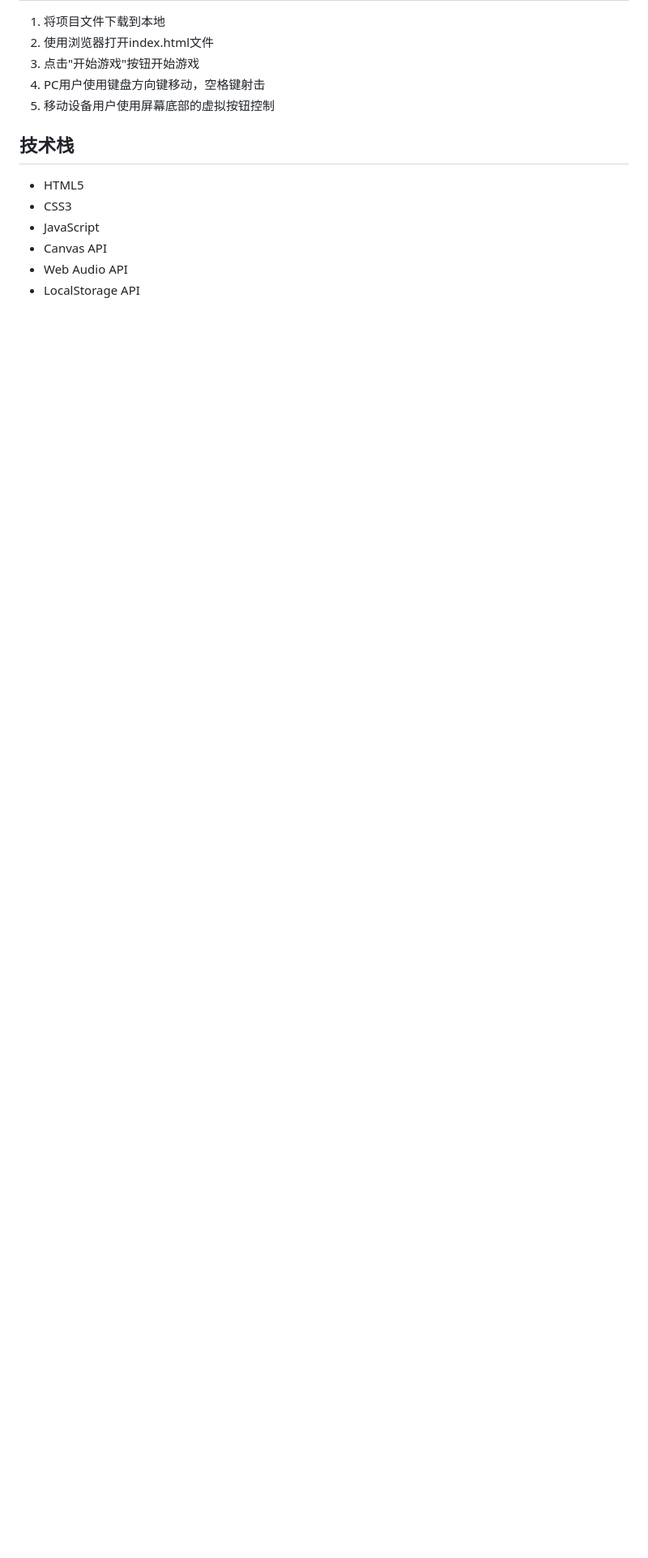
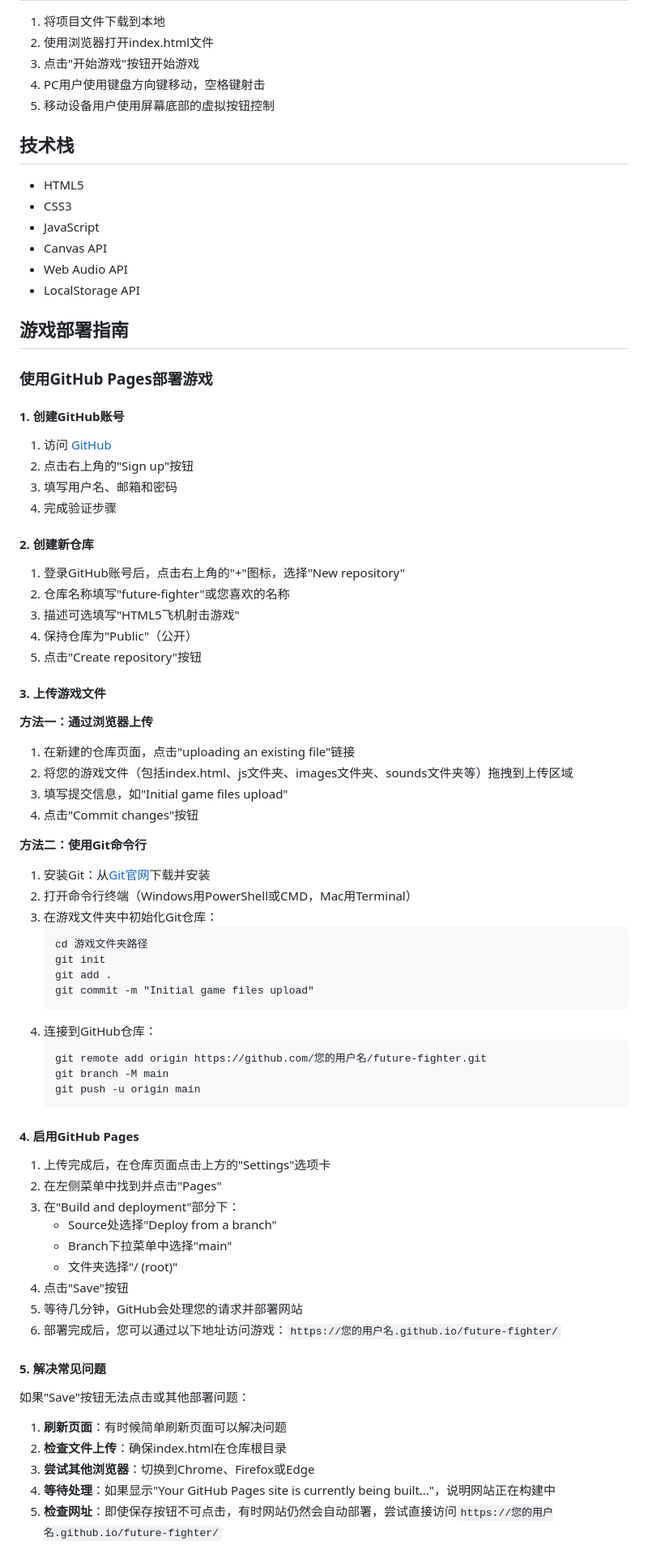
Before and after one commit to yangyuqing15715165798/future-fighter, a Markdown page: README.md, the part around the change printed below. Shown: that part at 81% size. Drawn GitHub-style; blank space fills up the shorter version.

````diff
--- a/README.md
+++ b/README.md
@@ -116,3 +116,64 @@
 - Canvas API
 - Web Audio API
 - LocalStorage API
+
+## 游戏部署指南
+
+### 使用GitHub Pages部署游戏
+
+#### 1. 创建GitHub账号
+1. 访问 [GitHub](https://github.com/)
+2. 点击右上角的"Sign up"按钮
+3. 填写用户名、邮箱和密码
+4. 完成验证步骤
+
+#### 2. 创建新仓库
+1. 登录GitHub账号后，点击右上角的"+"图标，选择"New repository"
+2. 仓库名称填写"future-fighter"或您喜欢的名称
+3. 描述可选填写"HTML5飞机射击游戏"
+4. 保持仓库为"Public"（公开）
+5. 点击"Create repository"按钮
+
+#### 3. 上传游戏文件
+**方法一：通过浏览器上传**
+1. 在新建的仓库页面，点击"uploading an existing file"链接
+2. 将您的游戏文件（包括index.html、js文件夹、images文件夹、sounds文件夹等）拖拽到上传区域
+3. 填写提交信息，如"Initial game files upload"
+4. 点击"Commit changes"按钮
+
+**方法二：使用Git命令行**
+1. 安装Git：从[Git官网](https://git-scm.com/downloads)下载并安装
+2. 打开命令行终端（Windows用PowerShell或CMD，Mac用Terminal）
+3. 在游戏文件夹中初始化Git仓库：
+   ```
+   cd 游戏文件夹路径
+   git init
+   git add .
+   git commit -m "Initial game files upload"
+   ```
+4. 连接到GitHub仓库：
+   ```
+   git remote add origin https://github.com/您的用户名/future-fighter.git
+   git branch -M main
+   git push -u origin main
+   ```
+
+#### 4. 启用GitHub Pages
+1. 上传完成后，在仓库页面点击上方的"Settings"选项卡
+2. 在左侧菜单中找到并点击"Pages"
+3. 在"Build and deployment"部分下：
+   - Source处选择"Deploy from a branch"
+   - Branch下拉菜单中选择"main"
+   - 文件夹选择"/ (root)"
+4. 点击"Save"按钮
+5. 等待几分钟，GitHub会处理您的请求并部署网站
+6. 部署完成后，您可以通过以下地址访问游戏：`https://您的用户名.github.io/future-fighter/`
+
+#### 5. 解决常见问题
+如果"Save"按钮无法点击或其他部署问题：
+1. **刷新页面**：有时候简单刷新页面可以解决问题
+2. **检查文件上传**：确保index.html在仓库根目录
+3. **尝试其他浏览器**：切换到Chrome、Firefox或Edge
+4. **等待处理**：如果显示"Your GitHub Pages site is currently being built..."，说明网站正在构建中
+5. **检查网址**：即使保存按钮不可点击，有时网站仍然会自动部署，尝试直接访问`https://您的用户名.github.io/future-fighter/`
+
````
Also changed, not shown: other parts of README.md (+15 -0 lines).
